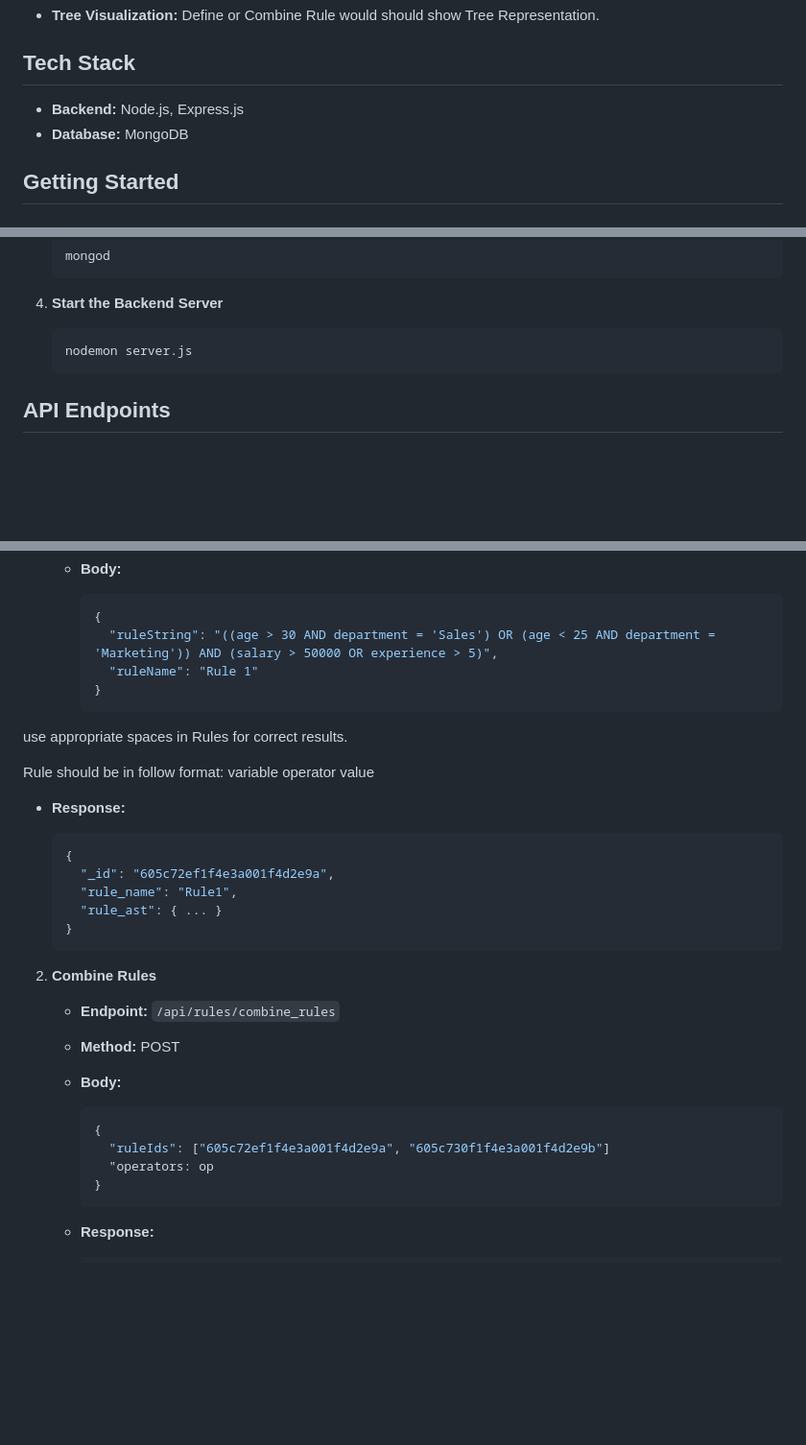
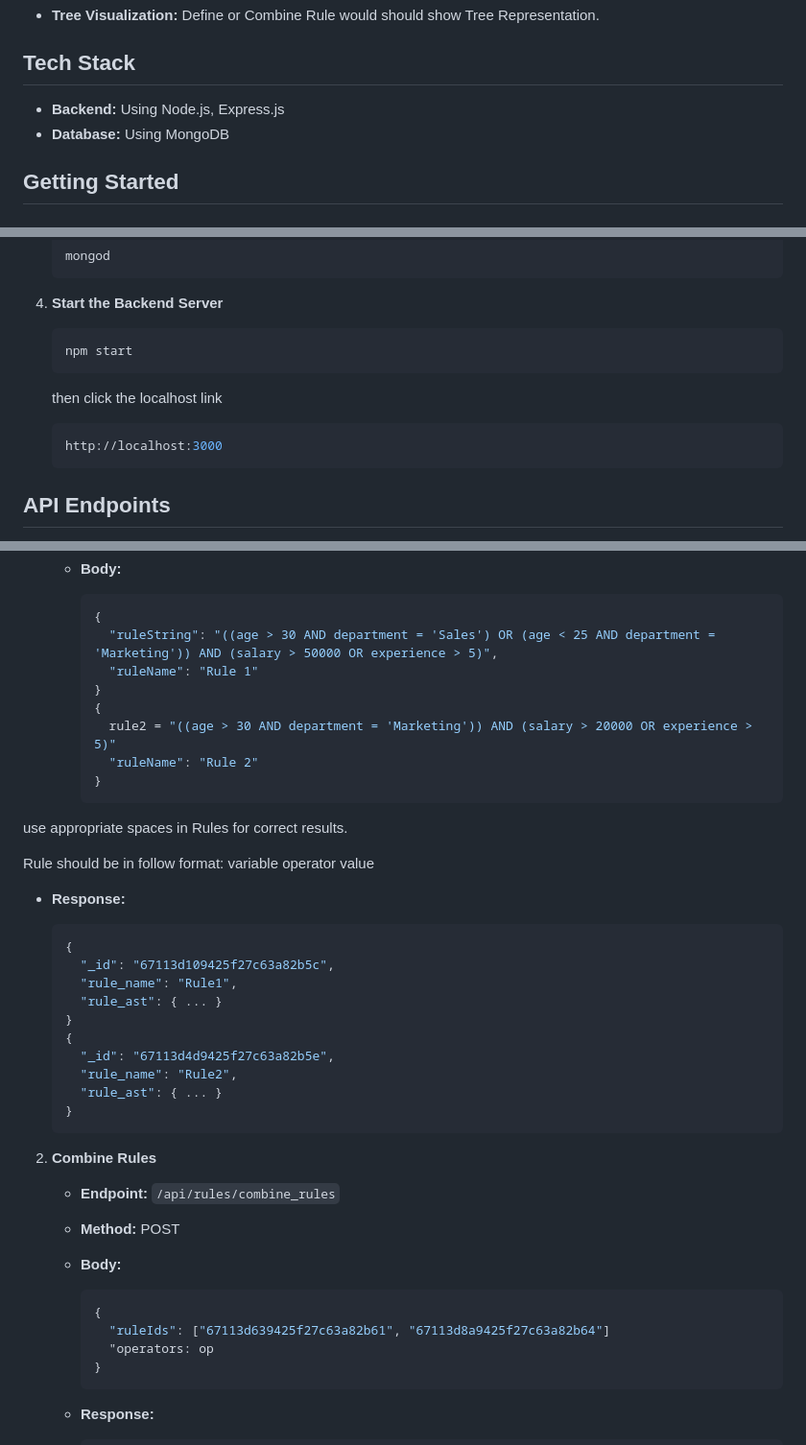
Before and after one commit to Deep0729/Application_-1-_Rule_-Engine_with_AST, a Markdown page: README.md, 3 parts joined by grey strips. Shown at 96% size. Rendered like a GitHub page; blank space fills up the shorter version.

````diff
--- a/README.md
+++ b/README.md
@@ -27,8 +31,8 @@ This application is a rule engine that determines user eligibility based on attr
 
 ## Tech Stack
 
-- **Backend:** Node.js, Express.js
-- **Database:** MongoDB
+- **Backend:** Using Node.js, Express.js
+- **Database:** Using MongoDB
 
 ## Getting Started
 
@@ -61,7 +65,11 @@ This application is a rule engine that determines user eligibility based on attr
 4. **Start the Backend Server**
 
    ```bash
-   nodemon server.js
+   npm start
+   ```
+   then click the localhost link
+   ```bash
+   http://localhost:3000
    ```
 
 ## API Endpoints
@@ -76,6 +84,10 @@ This application is a rule engine that determines user eligibility based on attr
        "ruleString": "((age > 30 AND department = 'Sales') OR (age < 25 AND department = 'Marketing')) AND (salary > 50000 OR experience > 5)",
        "ruleName": "Rule 1"
      }
+     {
+       rule2 = "((age > 30 AND department = 'Marketing')) AND (salary > 20000 OR experience > 5)"
+       "ruleName": "Rule 2"
+     }
      ```
 use appropriate spaces in Rules for correct results.
 
@@ -86,8 +98,13 @@ variable operator value
 
      ```json
      {
-       "_id": "605c72ef1f4e3a001f4d2e9a",
+       "_id": "67113d109425f27c63a82b5c",
        "rule_name": "Rule1",
+       "rule_ast": { ... }
+     }
+     {
+       "_id": "67113d4d9425f27c63a82b5e",
+       "rule_name": "Rule2",
        "rule_ast": { ... }
      }
      ```
@@ -99,7 +116,7 @@ variable operator value
 
      ```json
      {
-       "ruleIds": ["605c72ef1f4e3a001f4d2e9a", "605c730f1f4e3a001f4d2e9b"]
+       "ruleIds": ["67113d639425f27c63a82b61", "67113d8a9425f27c63a82b64"]
        "operators: op
      }
      ```
````
Also changed, not shown: other parts of README.md (+9 -3 lines).
